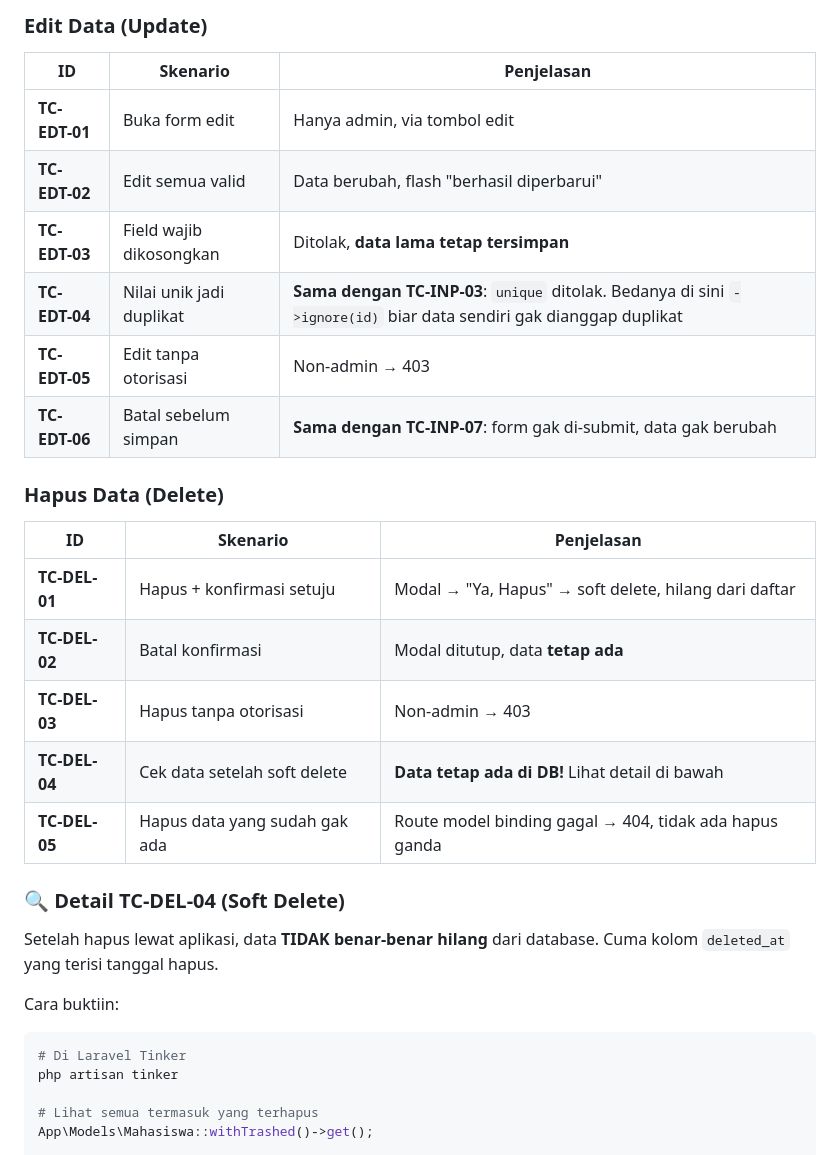
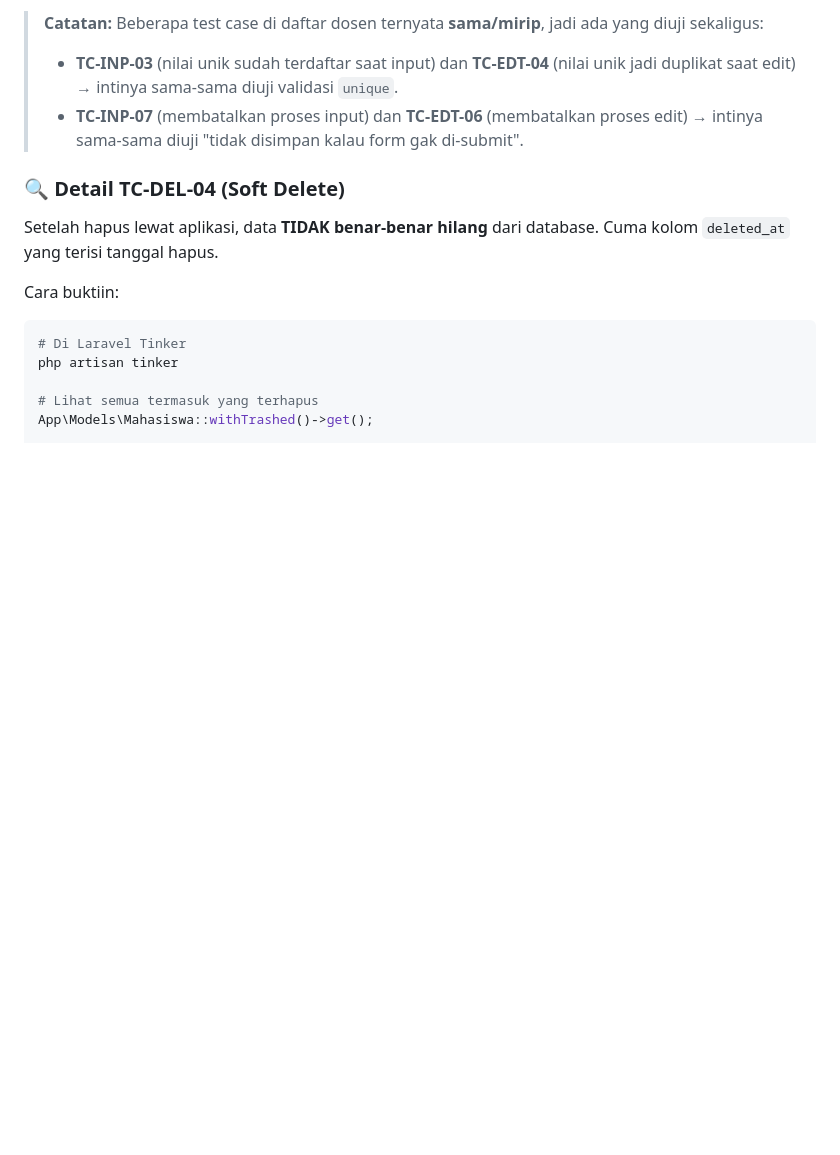
Before and after one commit to IKInecro/idk-crud, a Markdown page: README.md, the part around one of its changes. GitHub-like rendering; blank space fills up the shorter version.

```diff
--- a/README.md
+++ b/README.md
@@ -210,21 +187,6 @@ Tabel utama (10 total):
-### Edit Data (Update)
-| ID | Skenario | Penjelasan |
-|---|---|---|
-| **TC-EDT-01** | Buka form edit | Hanya admin, via tombol edit |
-| **TC-EDT-02** | Edit semua valid | Data berubah, flash "berhasil diperbarui" |
-| **TC-EDT-03** | Field wajib dikosongkan | Ditolak, **data lama tetap tersimpan** |
-| **TC-EDT-04** | Nilai unik jadi duplikat | **Sama dengan TC-INP-03**: `unique` ditolak. Bedanya di sini `->ignore(id)` biar data sendiri gak dianggap duplikat |
-| **TC-EDT-05** | Edit tanpa otorisasi | Non-admin → 403 |
-| **TC-EDT-06** | Batal sebelum simpan | **Sama dengan TC-INP-07**: form gak di-submit, data gak berubah |
-
-### Hapus Data (Delete)
-| ID | Skenario | Penjelasan |
-|---|---|---|
-| **TC-DEL-01** | Hapus + konfirmasi setuju | Modal → "Ya, Hapus" → soft delete, hilang dari daftar |
-| **TC-DEL-02** | Batal konfirmasi | Modal ditutup, data **tetap ada** |
-| **TC-DEL-03** | Hapus tanpa otorisasi | Non-admin → 403 |
-| **TC-DEL-04** | Cek data setelah soft delete | **Data tetap ada di DB!** Lihat detail di bawah |
-| **TC-DEL-05** | Hapus data yang sudah gak ada | Route model binding gagal → 404, tidak ada hapus ganda |
+> **Catatan:** Beberapa test case di daftar dosen ternyata **sama/mirip**, jadi ada yang diuji sekaligus:
+> - **TC-INP-03** (nilai unik sudah terdaftar saat input) dan **TC-EDT-04** (nilai unik jadi duplikat saat edit) → intinya sama-sama diuji validasi `unique`.
+> - **TC-INP-07** (membatalkan proses input) dan **TC-EDT-06** (membatalkan proses edit) → intinya sama-sama diuji "tidak disimpan kalau form gak di-submit".
 
 ### 🔍 Detail TC-DEL-04 (Soft Delete)
 
```
Also changed, not shown: other parts of README.md (+1 -24 lines).
